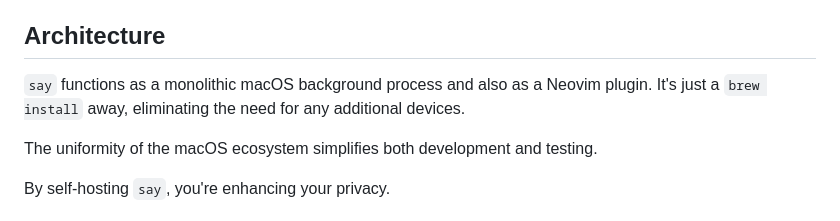
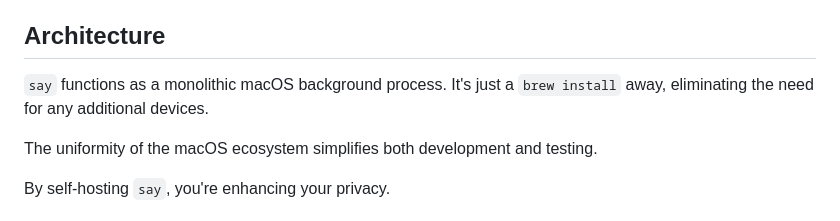
Before and after one commit to 8ta4/say, a Markdown page: DONTREADME.md, the part around the change. GitHub-like rendering.

Commit message:
Update DONTREADME.md to reflect say architecture change

```diff
--- a/DONTREADME.md
+++ b/DONTREADME.md
@@ -34,7 +34,7 @@ A high price point can motivate you to use `say` more often. You might think tha
 
 ## Architecture
 
-`say` functions as a monolithic macOS background process and also as a Neovim plugin. It's just a `brew install` away, eliminating the need for any additional devices.
+`say` functions as a monolithic macOS background process. It's just a `brew install` away, eliminating the need for any additional devices.
 
 The uniformity of the macOS ecosystem simplifies both development and testing.
 
```
